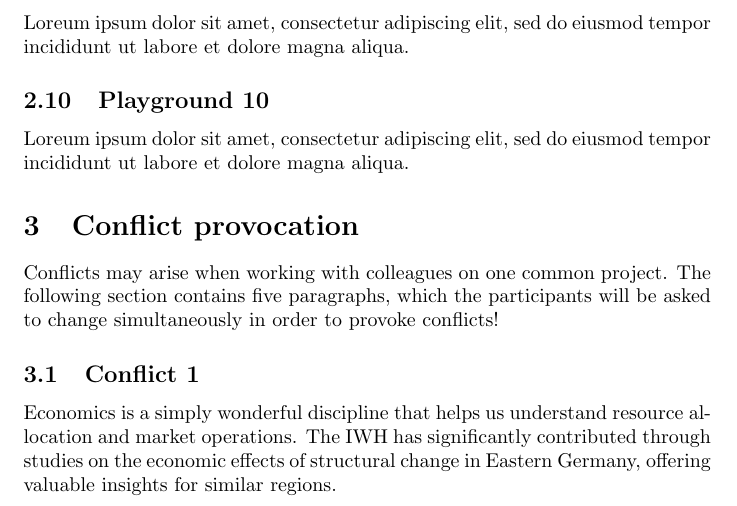
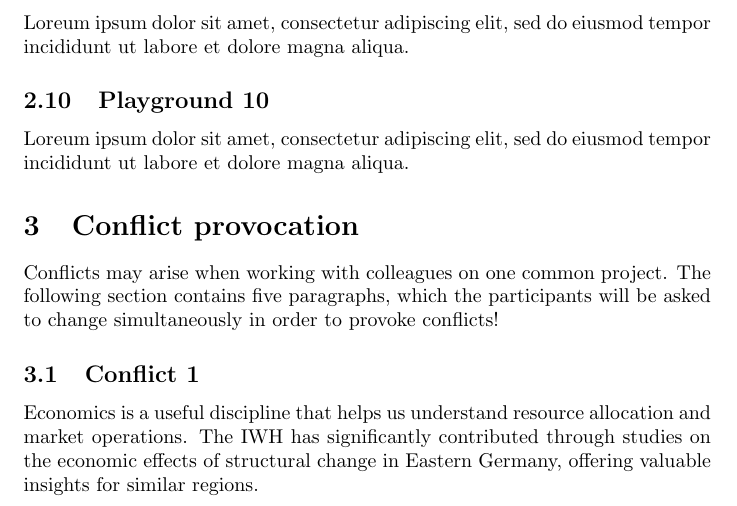
Before and after one commit to schultkr/TestOverleafSync, a LaTeX document (main.tex): part of page 2 of 3, cut so that both start at the same text. Compiled offline with pdfLaTeX.

Commit message:
One more conflict
vlvlval

```diff
--- a/main.tex
+++ b/main.tex
@@ -48,7 +48,7 @@ Loreum ipsum dolor sit amet, consectetur adipiscing elit, sed do eiusmod tempor
 Conflicts may arise when working with colleagues on one common project. The following section contains five paragraphs, which the participants will be asked to change simultaneously in order to provoke conflicts!
 
 \subsection{Conflict 1}
-Economics is a simply wonderful discipline that helps us understand resource allocation and market operations. The IWH has significantly contributed through studies on the economic effects of structural change in Eastern Germany, offering valuable insights for similar regions.
+Economics is a useful discipline that helps us understand resource allocation and market operations. The IWH has significantly contributed through studies on the economic effects of structural change in Eastern Germany, offering valuable insights for similar regions.
 
 \subsection{Conflict 2}
 Economics informs public policy by analyzing data and developing models. IWH researchers have influenced policy debates on labor market reforms and fiscal federalism, helping shape policies that promote economic growth and social welfare.
```
